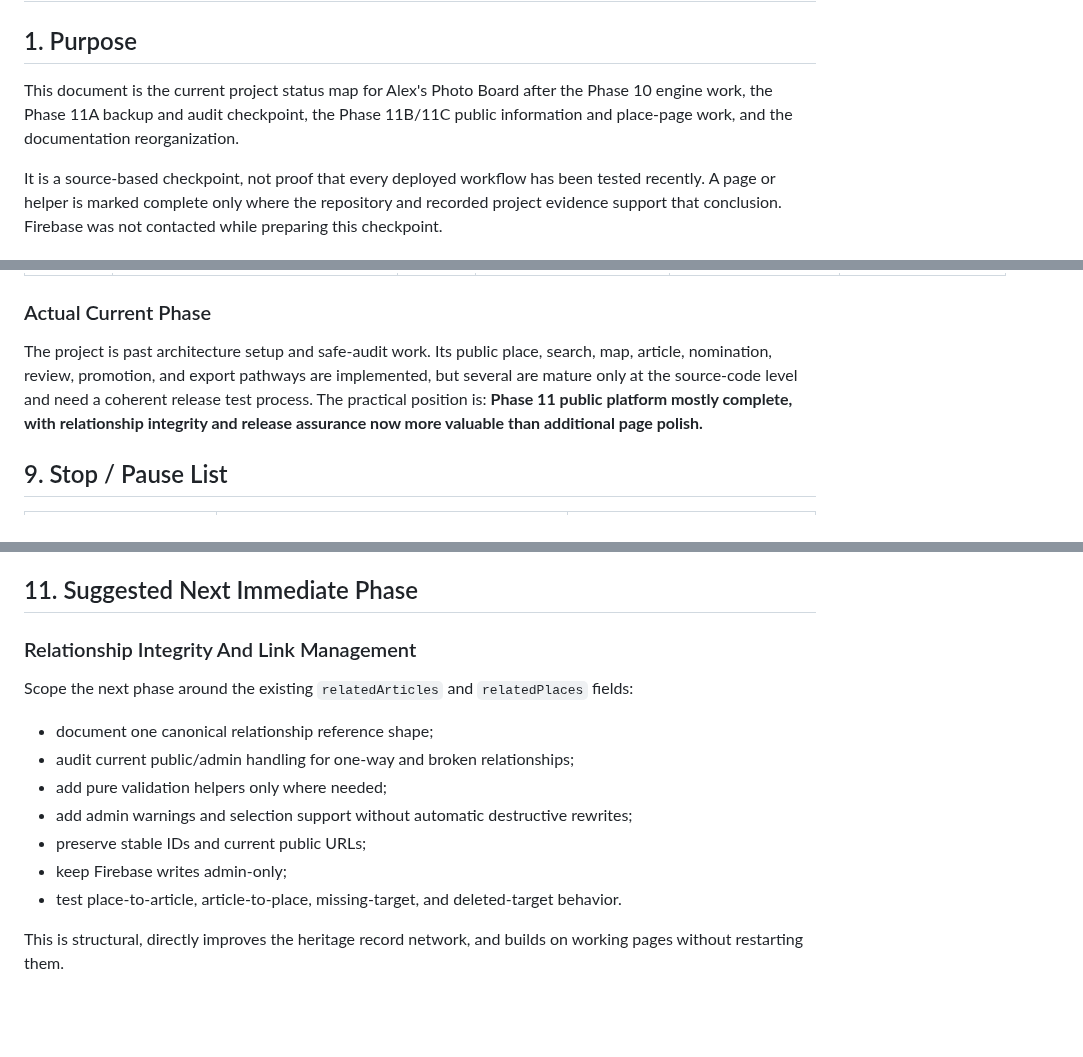
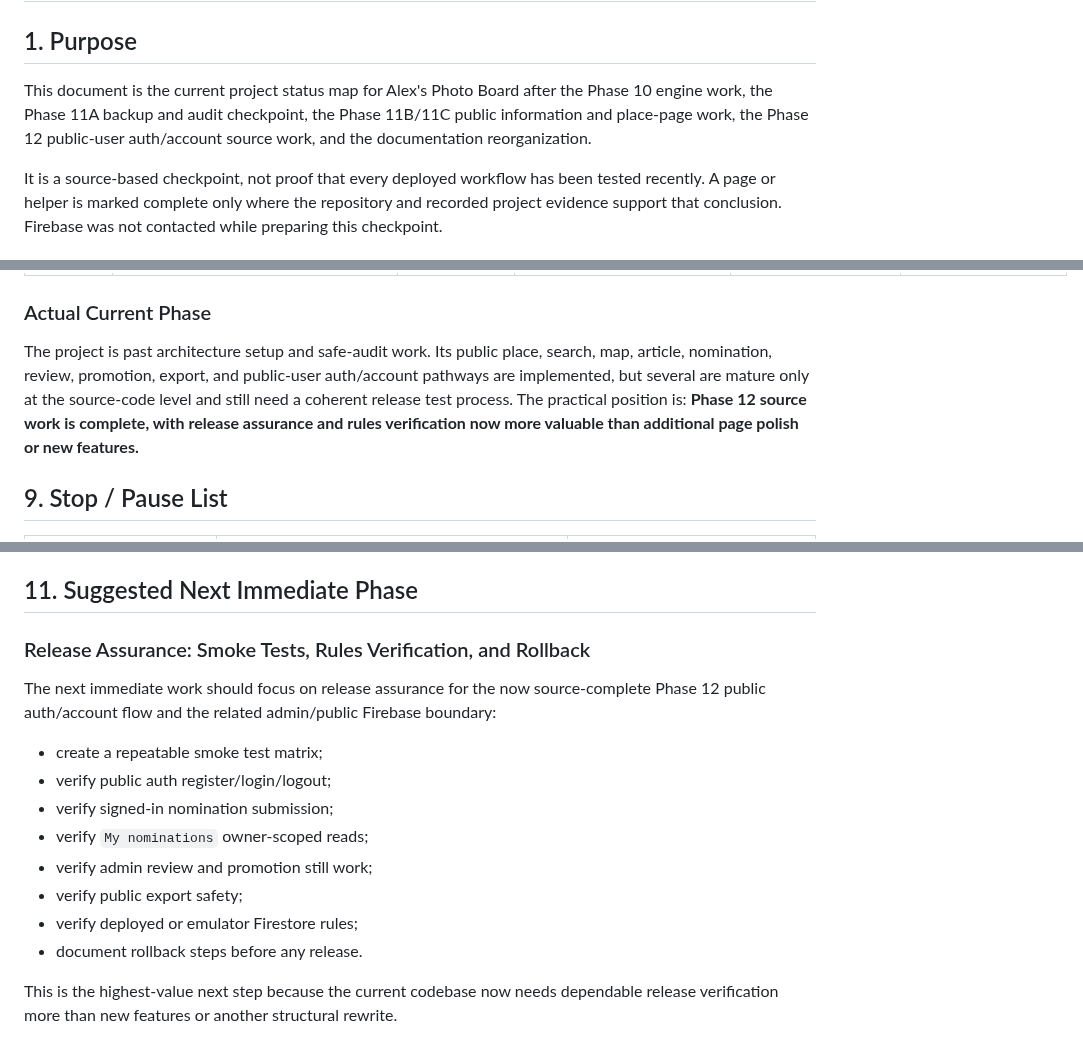
Before and after one commit to sdsdsdsc/alex-website, a Markdown page: docs/project-status-checkpoint.md, 3 parts joined by grey strips. GitHub-like rendering; blank space fills up the shorter version.

```diff
--- a/docs/project-status-checkpoint.md
+++ b/docs/project-status-checkpoint.md
@@ -2,7 +2,7 @@
 
 ## 1. Purpose
 
-This document is the current project status map for Alex's Photo Board after the Phase 10 engine work, the Phase 11A backup and audit checkpoint, the Phase 11B/11C public information and place-page work, and the documentation reorganization.
+This document is the current project status map for Alex's Photo Board after the Phase 10 engine work, the Phase 11A backup and audit checkpoint, the Phase 11B/11C public information and place-page work, the Phase 12 public-user auth/account source work, and the documentation reorganization.
 
 It is a source-based checkpoint, not proof that every deployed workflow has been tested recently. A page or helper is marked complete only where the repository and recorded project evidence support that conclusion. Firebase was not contacted while preparing this checkpoint.
 
@@ -115,7 +115,7 @@ The engine boundary is coherent: Firebase initialization, reads/writes, DOM rend
 
 ### Actual Current Phase
 
-The project is past architecture setup and safe-audit work. Its public place, search, map, article, nomination, review, promotion, and export pathways are implemented, but several are mature only at the source-code level and need a coherent release test process. The practical position is: **Phase 11 public platform mostly complete, with relationship integrity and release assurance now more valuable than additional page polish.**
+The project is past architecture setup and safe-audit work. Its public place, search, map, article, nomination, review, promotion, export, and public-user auth/account pathways are implemented, but several are mature only at the source-code level and still need a coherent release test process. The practical position is: **Phase 12 source work is complete, with release assurance and rules verification now more valuable than additional page polish or new features.**
 
 ## 9. Stop / Pause List
 
@@ -145,16 +145,17 @@ The project is past architecture setup and safe-audit work. Its public place, se
 
 ## 11. Suggested Next Immediate Phase
 
-### Relationship Integrity And Link Management
+### Release Assurance: Smoke Tests, Rules Verification, and Rollback
 
-Scope the next phase around the existing `relatedArticles` and `relatedPlaces` fields:
+The next immediate work should focus on release assurance for the now source-complete Phase 12 public auth/account flow and the related admin/public Firebase boundary:
 
-- document one canonical relationship reference shape;
-- audit current public/admin handling for one-way and broken relationships;
-- add pure validation helpers only where needed;
-- add admin warnings and selection support without automatic destructive rewrites;
-- preserve stable IDs and current public URLs;
-- keep Firebase writes admin-only;
-- test place-to-article, article-to-place, missing-target, and deleted-target behavior.
+- create a repeatable smoke test matrix;
+- verify public auth register/login/logout;
+- verify signed-in nomination submission;
+- verify `My nominations` owner-scoped reads;
+- verify admin review and promotion still work;
+- verify public export safety;
+- verify deployed or emulator Firestore rules;
+- document rollback steps before any release.
 
-This is structural, directly improves the heritage record network, and builds on working pages without restarting them.
+This is the highest-value next step because the current codebase now needs dependable release verification more than new features or another structural rewrite.
```
Also changed, not shown: other parts of docs/project-status-checkpoint.md (+1 -1 lines).
